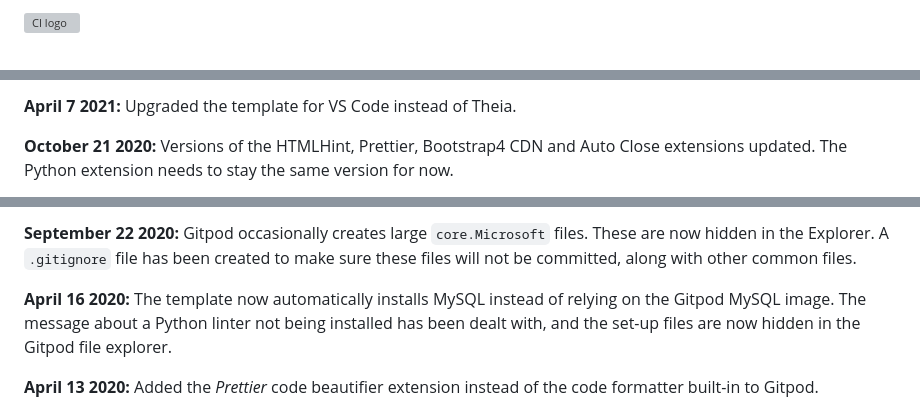
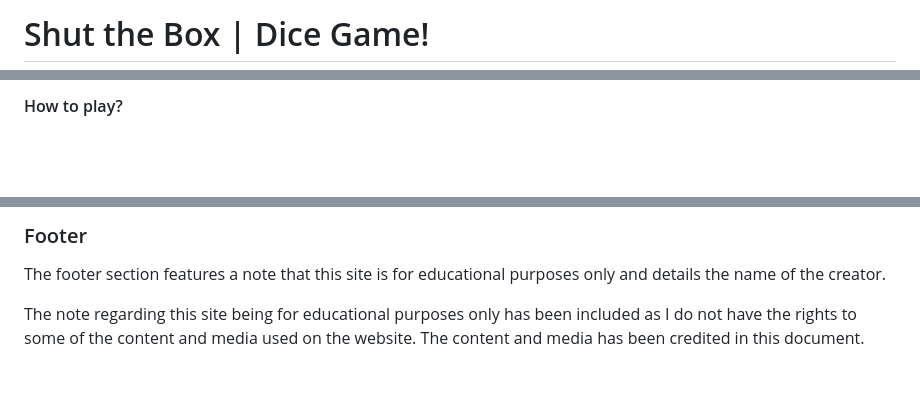
Before and after one commit to TuckerFaulk/shut-the-box-project, a Markdown page: README.md, 3 parts joined by grey strips. Rendered like a GitHub page; blank space fills up the shorter version; grey boxes are pictures that could not be loaded.

```diff
--- a/README.md
+++ b/README.md
@@ -1,2 +1,2 @@
-![CI logo](https://codeinstitute.s3.amazonaws.com/fullstack/ci_logo_small.png)
+# Shut the Box | Dice Game!
 
@@ -54,5 +68,5 @@ We continually tweak and adjust this template to help give you the best experien
 
-**April 7 2021:** Upgraded the template for VS Code instead of Theia.
+#### How to play?
 
-**October 21 2020:** Versions of the HTMLHint, Prettier, Bootstrap4 CDN and Auto Close extensions updated. The Python extension needs to stay the same version for now.
+<!-- This section has been placed first to provide some context about the page and what the group is about. -->
 
@@ -60,7 +74,7 @@ We continually tweak and adjust this template to help give you the best experien
 
-**September 22 2020:** Gitpod occasionally creates large `core.Microsoft` files. These are now hidden in the Explorer. A `.gitignore` file has been created to make sure these files will not be committed, along with other common files.
+### Footer
 
-**April 16 2020:** The template now automatically installs MySQL instead of relying on the Gitpod MySQL image. The message about a Python linter not being installed has been dealt with, and the set-up files are now hidden in the Gitpod file explorer.
+The footer section features a note that this site is for educational purposes only and details the name of the creator.
 
-**April 13 2020:** Added the _Prettier_ code beautifier extension instead of the code formatter built-in to Gitpod.
+The note regarding this site being for educational purposes only has been included as I do not have the rights to some of the content and media used on the website. The content and media has been credited in this document.
 
```
Also changed, not shown: other parts of README.md (+124 -53 lines), assets/readme-images/am-i-responsive.jpg (added), 3 other files.
